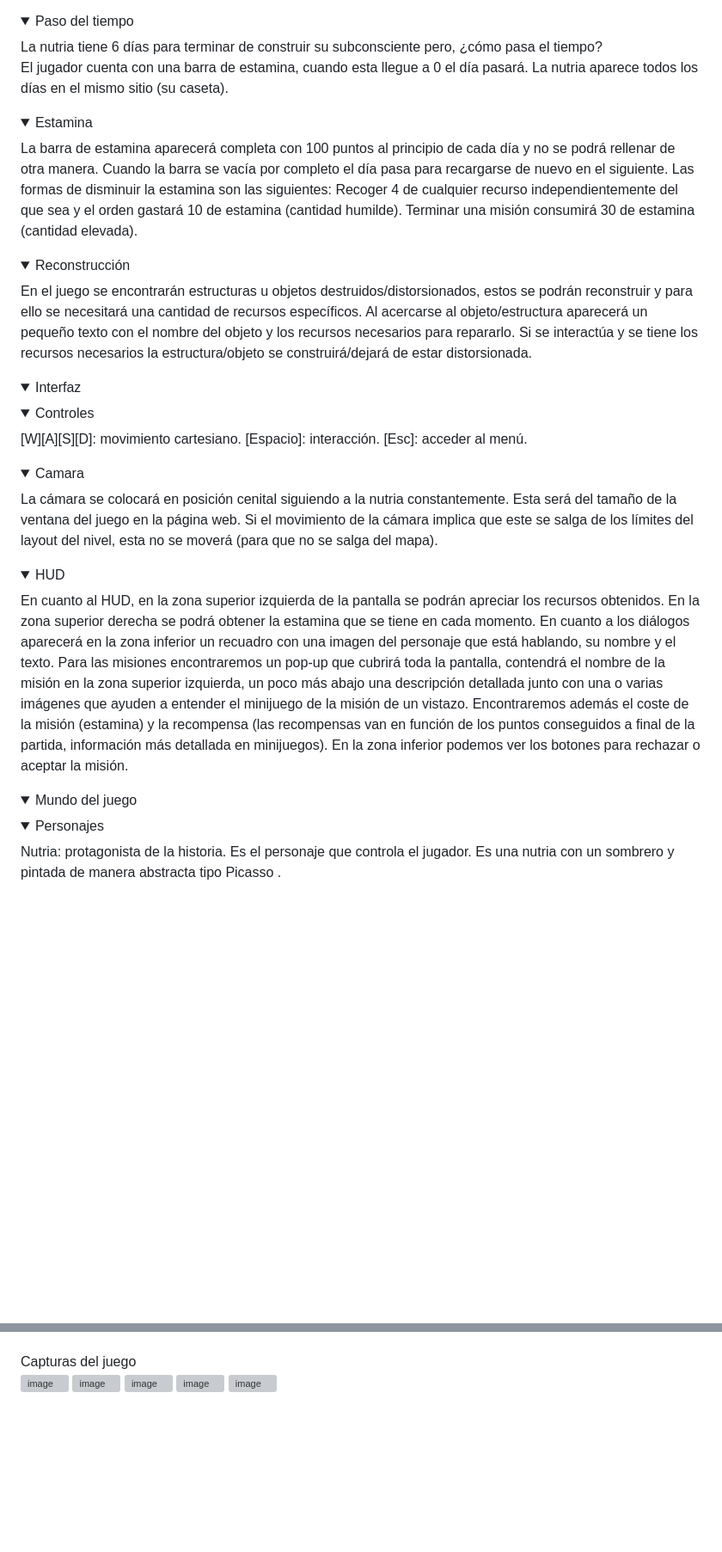
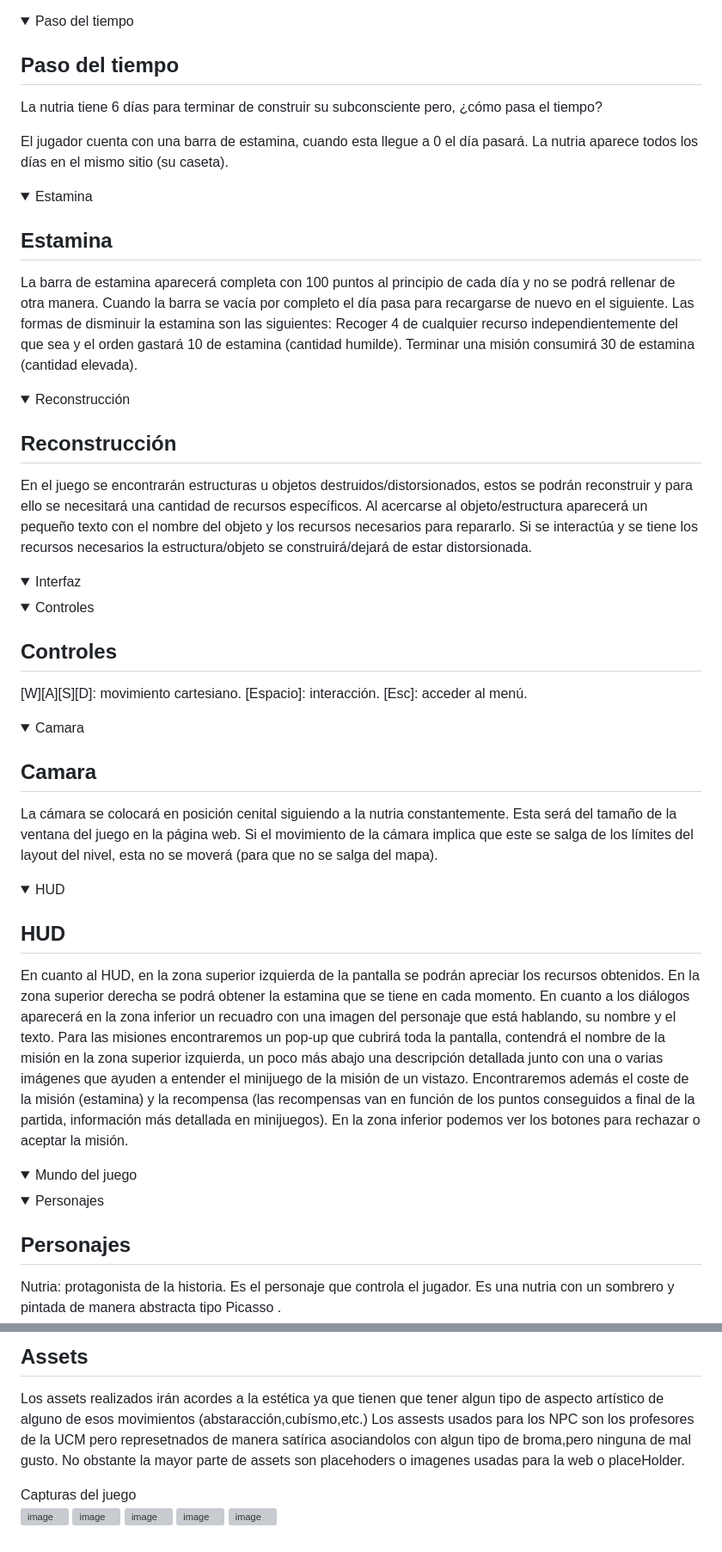
Before and after one commit to ThatCreep2089/Xhurro-Games-2, a Markdown page: README.md, 2 parts joined by grey strips. Shown at 86% size. Drawn GitHub-style; folded sections open; blank space fills up the shorter version; grey boxes are pictures that could not be loaded.

```diff
--- a/README.md
+++ b/README.md
@@ -100,12 +105,16 @@ Todos los minijuegos se desarrollan en pantalla completa y en primera persona.
 </details>
 <details>
 	<summary> Paso del tiempo </summary>
+
+## Paso del tiempo
 La nutria tiene 6 días para terminar de construir su subconsciente pero, ¿cómo pasa el tiempo?
 
 El jugador cuenta con una barra de estamina, cuando esta llegue a 0 el día pasará.
 La nutria aparece todos los días en el mismo sitio (su caseta).
 <details>
 	<summary> Estamina </summary>
+
+## Estamina
 La barra de estamina aparecerá completa con 100 puntos al principio de cada día y no se podrá rellenar de otra manera.
 Cuando la barra se vacía por completo el día pasa para recargarse de nuevo en el siguiente.
 Las formas de disminuir la estamina son las siguientes:
@@ -115,6 +124,8 @@ Terminar una misión consumirá 30 de estamina (cantidad elevada).
 </details>
 <details>
 	<summary> Reconstrucción </summary>
+
+## Reconstrucción
 En el juego se encontrarán estructuras u objetos destruidos/distorsionados, estos se podrán reconstruir y para ello se necesitará una cantidad de recursos específicos.
 Al acercarse al objeto/estructura aparecerá un pequeño texto con el nombre del objeto y los recursos necesarios para repararlo. Si se interactúa y se tiene los recursos necesarios la estructura/objeto se construirá/dejará de estar distorsionada.
 </details>
@@ -123,17 +134,23 @@ Al acercarse al objeto/estructura aparecerá un pequeño texto con el nombre del
 	<summary> Interfaz </summary>
 <details>
 	<summary> Controles </summary>
+
+## Controles
 [W][A][S][D]: movimiento cartesiano.
 [Espacio]: interacción.
 [Esc]: acceder al menú.
 </details>
 <details>
 	<summary> Camara </summary>
+
+## Camara
 La cámara se colocará en posición cenital siguiendo a la nutria constantemente. Esta será del tamaño de la ventana del juego en la página web.
 Si el movimiento de la cámara implica que este se salga de los límites del layout del nivel, esta no se moverá (para que no se salga del mapa).
 </details>
 	<details>
 	<summary> HUD </summary>
+
+## HUD
 En cuanto al HUD, en la zona superior izquierda de la pantalla se podrán apreciar los recursos obtenidos. En la zona superior derecha se podrá obtener la estamina que se tiene en cada momento.
 En cuanto a los diálogos aparecerá en la zona inferior un recuadro con una imagen del personaje que está hablando, su nombre y el texto.
 Para las misiones encontraremos un pop-up que cubrirá toda la pantalla, contendrá el nombre de la misión en la zona superior izquierda, un poco más abajo una descripción detallada junto con una o varias imágenes que ayuden a entender el minijuego de la misión de un vistazo.
@@ -144,6 +161,8 @@ Encontraremos además el coste de la misión (estamina) y la recompensa (las rec
 	<summary> Mundo del juego </summary>
 <details>
 	<summary> Personajes </summary>
+
+## Personajes
 Nutria: protagonista de la historia. Es el personaje que controla el jugador. Es una nutria con un sombrero y pintada de manera abstracta tipo Picasso .
 
 NPCs para obtener misiones:
@@ -184,4 +213,9 @@ Mario Party: los minijuegos y como se muestran al jugador se asemejan mucho a lo
 
+## Assets
+Los assets realizados irán acordes a la estética ya que tienen que tener algun tipo de aspecto artístico de alguno de esos movimientos (abstaracción,cubísmo,etc.)
+Los assests usados para los NPC son los profesores de la UCM pero represetnados de manera satírica asociandolos con algun tipo de broma,pero ninguna de mal gusto.
+No obstante la mayor parte de assets son placehoders o imagenes usadas para la web o placeHolder.
+</details>
 
 
 
```
Also changed, not shown: other parts of README.md (+16 -1 lines).
